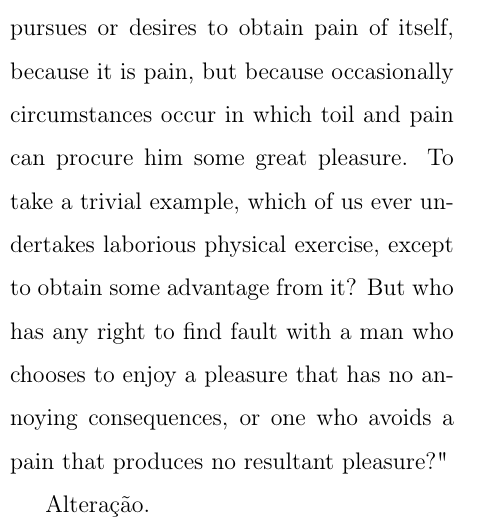
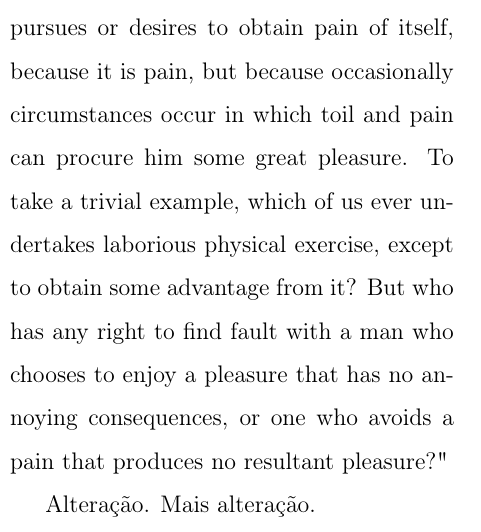
Before and after one commit to RVilela79/primeiroArquivo-Tex, a LaTeX document (Curso_Latex_Ex2.tex): part of one column of the page, cut so that both start at the same text. Compiled offline with pdfLaTeX.

Commit message:
Incluida frase para teste

```diff
--- a/Curso_Latex_Ex2.tex
+++ b/Curso_Latex_Ex2.tex
@@ -28,7 +28,7 @@ Turma: Turno da disciplina \\
 "Sed ut perspiciatis unde omnis iste natus error sit voluptatem accusantium doloremque laudantium, totam rem aperiam, eaque ipsa quae ab illo inventore veritatis et quasi architecto beatae vitae dicta sunt explicabo. Nemo enim ipsam voluptatem quia voluptas sit aspernatur aut odit aut fugit, sed quia consequuntur magni dolores eos qui ratione voluptatem sequi nesciunt. Neque porro quisquam est, qui dolorem ipsum quia dolor sit amet, consectetur, adipisci velit, sed quia non numquam eius modi tempora incidunt ut labore et dolore magnam aliquam quaerat voluptatem. Ut enim ad minima veniam, quis nostrum exercitationem ullam corporis suscipit laboriosam, nisi ut aliquid ex ea commodi consequatur? Quis autem vel eum iure reprehenderit qui in ea voluptate velit esse quam nihil molestiae consequatur, vel illum qui dolorem eum fugiat quo voluptas nulla pariatur?"
 "But I must explain to you how all this mistaken idea of denouncing pleasure and praising pain was born and I will give you a complete account of the system, and expound the actual teachings of the great explorer of the truth, the master-builder of human happiness. No one rejects, dislikes, or avoids pleasure itself, because it is pleasure, but because those who do not know how to pursue pleasure rationally encounter consequences that are extremely painful. Nor again is there anyone who loves or pursues or desires to obtain pain of itself, because it is pain, but because occasionally circumstances occur in which toil and pain can procure him some great pleasure. To take a trivial example, which of us ever undertakes laborious physical exercise, except to obtain some advantage from it? But who has any right to find fault with a man who chooses to enjoy a pleasure that has no annoying consequences, or one who avoids a pain that produces no resultant pleasure?"
 
-Alteração.
+Alteração. Mais alteração.
 
 \end{multicols}
 \end{document}
```
Also changed, not shown: Curso_Latex_Ex2.pdf.
